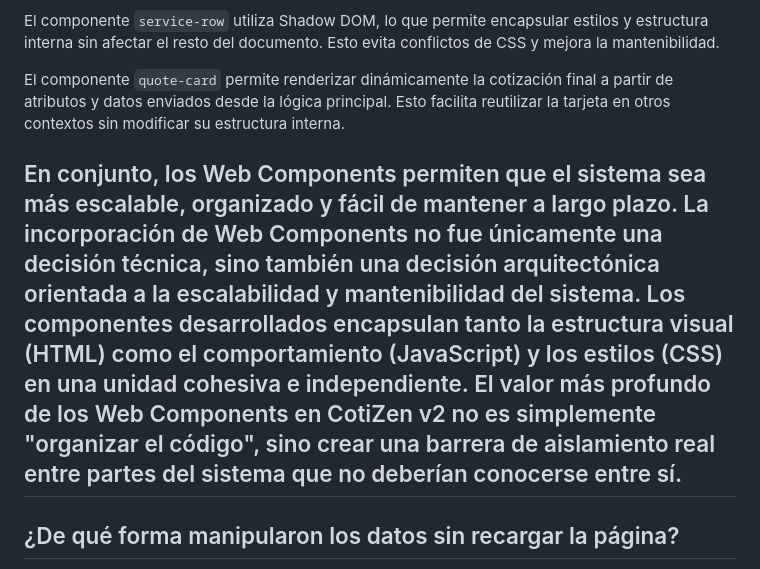
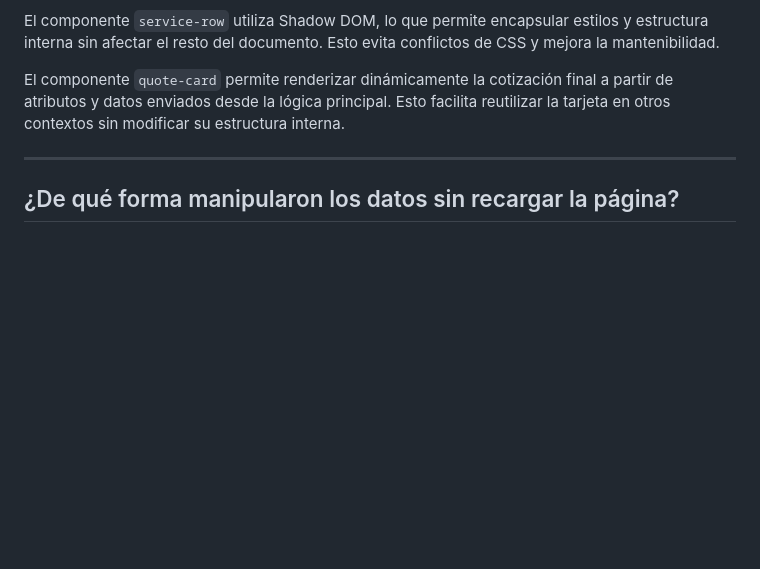
Before and after one commit to dornens/ParcialI_PrograIV, a Markdown page: README.md, the part around the change. Drawn GitHub-style; blank space fills up the shorter version.

```diff
--- a/README.md
+++ b/README.md
@@ -19,7 +19,7 @@ El componente `service-row` utiliza Shadow DOM, lo que permite encapsular estilo
 
 El componente `quote-card` permite renderizar dinámicamente la cotización final a partir de atributos y datos enviados desde la lógica principal. Esto facilita reutilizar la tarjeta en otros contextos sin modificar su estructura interna.
 
-En conjunto, los Web Components permiten que el sistema sea más escalable, organizado y fácil de mantener a largo plazo. La incorporación de Web Components no fue únicamente una decisión técnica, sino también una decisión arquitectónica orientada a la escalabilidad y mantenibilidad del sistema. Los componentes desarrollados encapsulan tanto la estructura visual (HTML) como el comportamiento (JavaScript) y los estilos (CSS) en una unidad cohesiva e independiente. El valor más profundo de los Web Components en CotiZen v2 no es simplemente "organizar el código", sino crear una barrera de aislamiento real entre partes del sistema que no deberían conocerse entre sí.
+
 ---
 
 ## ¿De qué forma manipularon los datos sin recargar la página?
```
